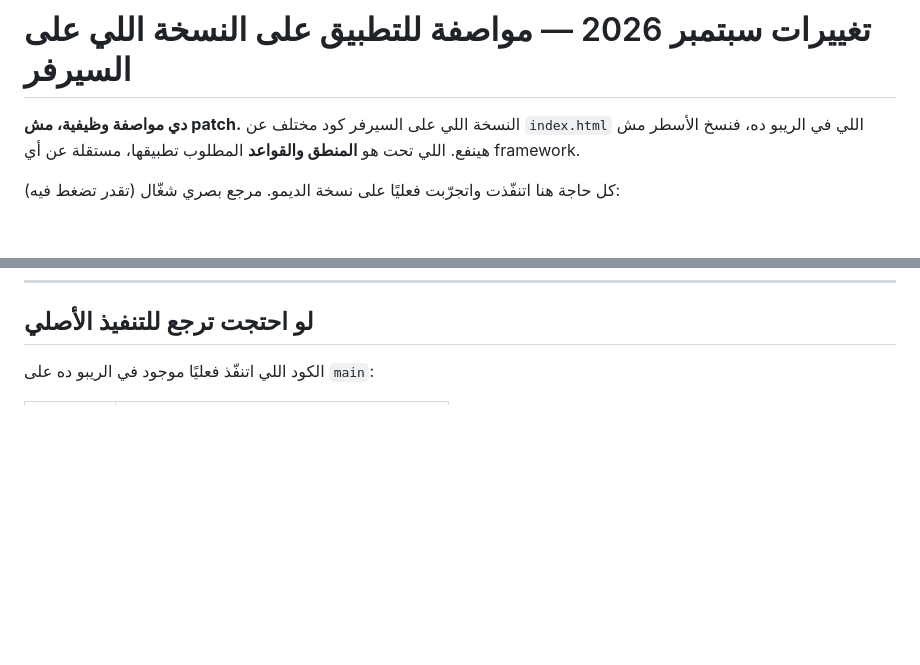
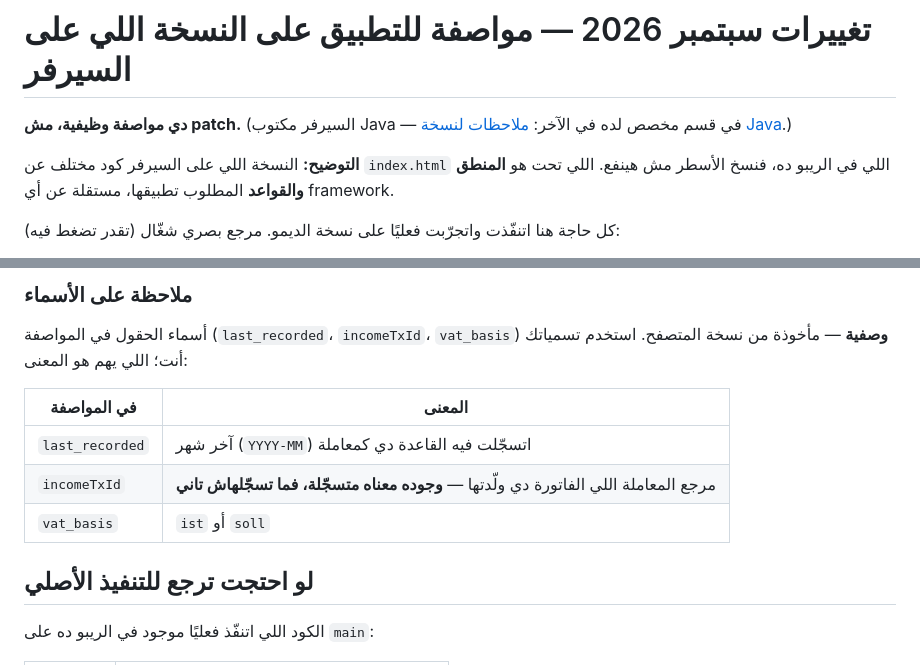
Before and after one commit to SmartOrdi-OG/trabis-demo, a Markdown page: CHANGES_FOR_BACKEND.md, 2 parts joined by grey strips. GitHub-like rendering; blank space fills up the shorter version.

```diff
--- a/CHANGES_FOR_BACKEND.md
+++ b/CHANGES_FOR_BACKEND.md
@@ -1,6 +1,8 @@
 # تغييرات سبتمبر 2026 — مواصفة للتطبيق على النسخة اللي على السيرفر
 
-**دي مواصفة وظيفية، مش patch.** النسخة اللي على السيرفر كود مختلف عن `index.html` اللي في الريبو ده، فنسخ الأسطر مش هينفع. اللي تحت هو **المنطق والقواعد** المطلوب تطبيقها، مستقلة عن أي framework.
+**دي مواصفة وظيفية، مش patch.** (السيرفر مكتوب Java — في قسم مخصص لده في الآخر: [ملاحظات لنسخة Java](#ملاحظات-لنسخة-java).)
+
+**التوضيح:** النسخة اللي على السيرفر كود مختلف عن `index.html` اللي في الريبو ده، فنسخ الأسطر مش هينفع. اللي تحت هو **المنطق والقواعد** المطلوب تطبيقها، مستقلة عن أي framework.
 
 كل حاجة هنا اتنفّذت واتجرّبت فعليًا على نسخة الديمو. مرجع بصري شغّال (تقدر تضغط فيه):
 
@@ -300,3 +373,13 @@ handleInvoicePaid(invoice)
+### ملاحظة على الأسماء
+
+أسماء الحقول في المواصفة (`last_recorded`، `incomeTxId`، `vat_basis`) **وصفية** — مأخوذة من نسخة المتصفح. استخدم تسمياتك أنت؛ اللي يهم هو المعنى:
+
+| في المواصفة | المعنى |
+|---|---|
+| `last_recorded` | آخر شهر (`YYYY-MM`) اتسجّلت فيه القاعدة دي كمعاملة |
+| `incomeTxId` | مرجع المعاملة اللي الفاتورة دي ولّدتها — **وجوده معناه متسجّلة، فما تسجّلهاش تاني** |
+| `vat_basis` | `ist` أو `soll` |
+
 ## لو احتجت ترجع للتنفيذ الأصلي
 
 الكود اللي اتنفّذ فعليًا موجود في الريبو ده على `main`:
```
Also changed, not shown: other parts of CHANGES_FOR_BACKEND.md (+71 -0 lines).
